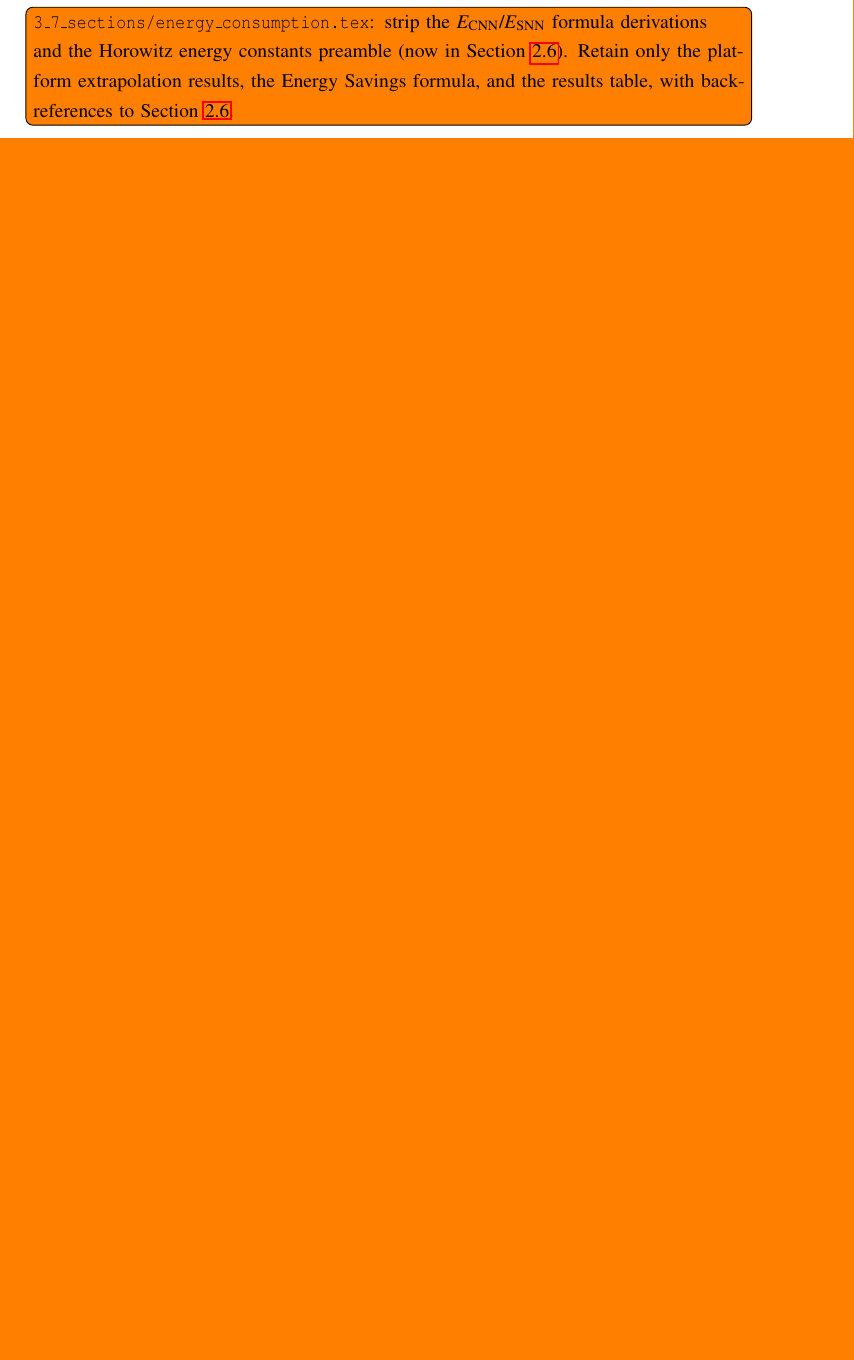
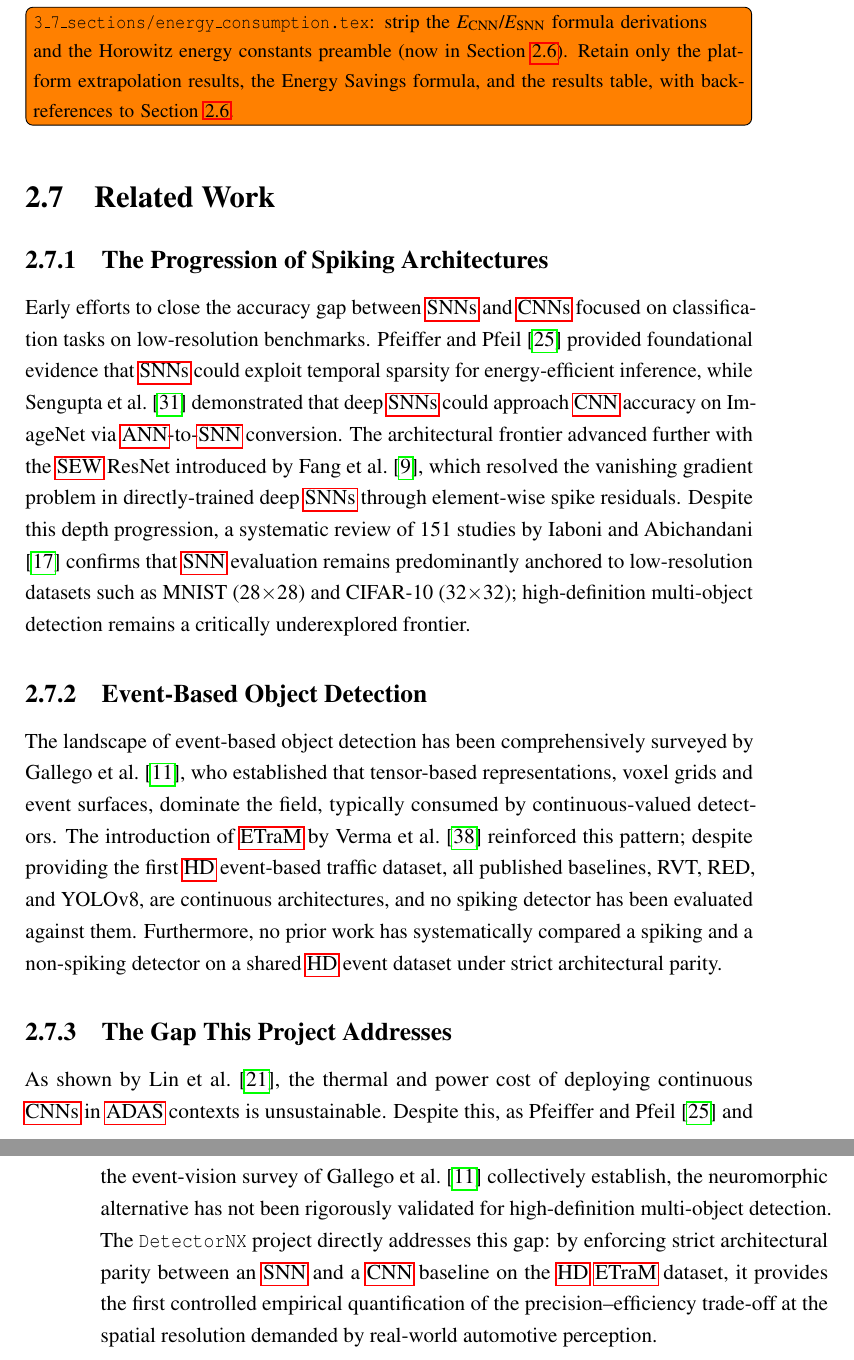
Before and after one commit to VP1606/DNX_Report, a LaTeX thesis (report/report.tex, which reads report/chapter_2/2_7_related_work.tex): part of page 42 of 110 before the commit and two parts of pages 42 and 43 of 111 after it, the two joined at a grey line, cut so that both start at the same text, the shorter picture padded with empty space. The pictures show the PDF file report/report.pdf that the author committed with the source.

Commit message:
Completed 2_7.

```diff
--- /dev/null
+++ b/report/chapter_2/2_7_related_work.tex
@@ -0,0 +1,20 @@
+\section{Related Work}
+\label{sec:background_related_work}
+
+\subsection{The Progression of Spiking Architectures}
+
+Early efforts to close the accuracy gap between \glspl{snn} and \glspl{cnn} focused on classification tasks on low-resolution benchmarks.
+\textcite{pfeiffer_snn_opportunities} provided foundational evidence that \glspl{snn} could exploit temporal sparsity for energy-efficient inference, while \textcite{sengupta2019goingdeeperspikingneural} demonstrated that deep \glspl{snn} could approach \gls{cnn} accuracy on ImageNet via \gls{ann}-to-\gls{snn} conversion.
+The architectural frontier advanced further with the \gls{sew} ResNet introduced by \textcite{fang2022resnet_sew}, which resolved the vanishing gradient problem in directly-trained deep \glspl{snn} through element-wise spike residuals.
+Despite this depth progression, a systematic review of 151 studies by \textcite{iaboni2024review} confirms that \gls{snn} evaluation remains predominantly anchored to low-resolution datasets such as MNIST ($28{\times}28$) and CIFAR-10 ($32{\times}32$); high-definition multi-object detection remains a critically underexplored frontier.
+
+\subsection{Event-Based Object Detection}
+
+The landscape of event-based object detection has been comprehensively surveyed by \textcite{gallego2020event}, who established that tensor-based representations, voxel grids and event surfaces, dominate the field, typically consumed by continuous-valued detectors.
+The introduction of \gls{etram} by \textcite{Verma_2024_CVPR} reinforced this pattern; despite providing the first \gls{hd} event-based traffic dataset, all published baselines, RVT, RED, and YOLOv8, are continuous architectures, and no spiking detector has been evaluated against them.
+Furthermore, no prior work has systematically compared a spiking and a non-spiking detector on a shared \gls{hd} event dataset under strict architectural parity.
+
+\subsection{The Gap This Project Addresses}
+
+As shown by \textcite{lin_adas_cnn_issues}, the thermal and power cost of deploying continuous \glspl{cnn} in \gls{adas} contexts is unsustainable. Despite this, as \textcite{pfeiffer_snn_opportunities} and the event-vision survey of \textcite{gallego2020event} collectively establish, the neuromorphic alternative has not been rigorously validated for high-definition multi-object detection.
+The \texttt{DetectorNX} project directly addresses this gap: by enforcing strict architectural parity between an \gls{snn} and a \gls{cnn} baseline on the \gls{hd} \gls{etram} dataset, it provides the first controlled empirical quantification of the precision--efficiency trade-off at the spatial resolution demanded by real-world automotive perception.
```
Also changed, not shown: report/chapter_2/main.tex (+1 -0 lines), report/references.bib (+9 -0 lines), report/report.pdf, 1 other file.
